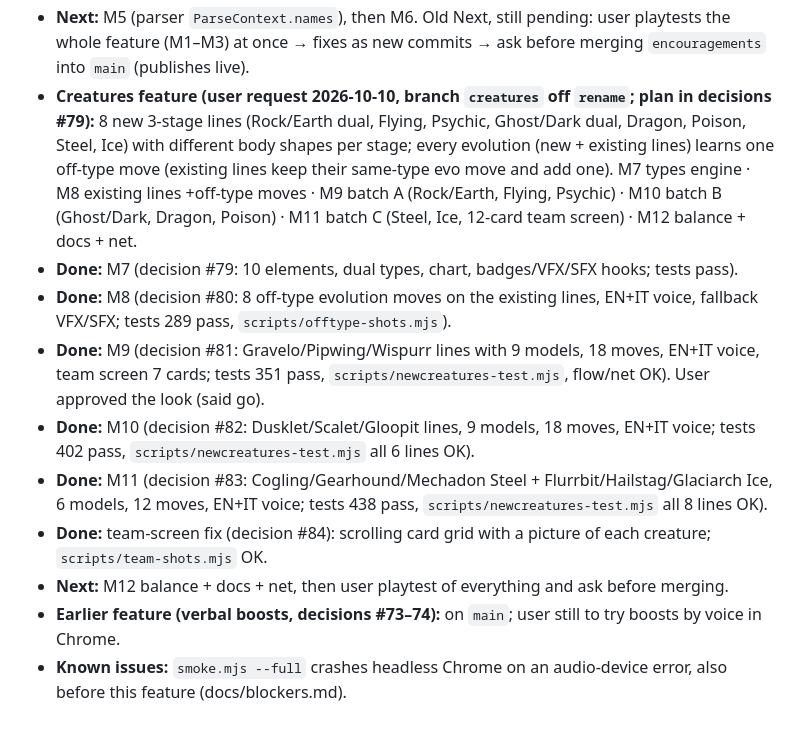
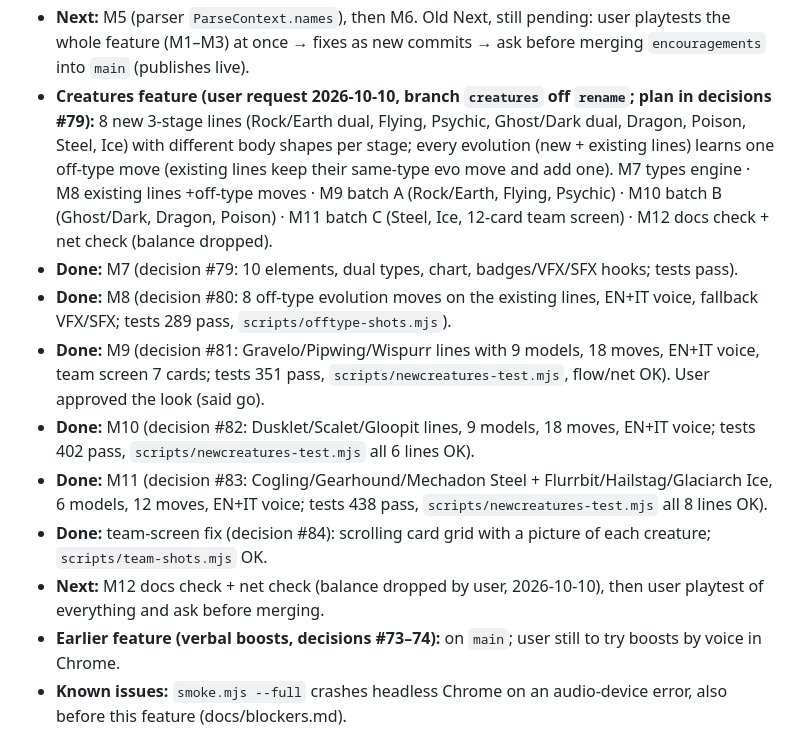
Before and after one commit to giovannialtamore00-create/yappemon, a Markdown page: CLAUDE.md, the part around the change. Rendered like a GitHub page.

Commit message:
M12: Drop balance from the to-do list
Co-Authored-By: Claude Sonnet 5.5 <noreply@anthropic.com>

```diff
--- a/CLAUDE.md
+++ b/CLAUDE.md
@@ -37,14 +37,14 @@ Stack: TypeScript, Vite, Three.js, PeerJS, Web Speech API, Vitest, Playwright. N
 - **Rename feature (user request 2026-10-10, branch `rename` off `encouragements`):** M4 creature + move-first-word rename screen (practice) · M5 voice recognises new names (+ `named` bonus) · M6 online sync + `sanitizeNames`.
 - **Done:** M4 (decision #78: `src/names.ts`, `Screens.rename`, HUD/toasts use names; `scripts/rename-test.mjs` OK, tests pass). Note: the "say …" hint shows the new move name but voice only knows the old one until M5.
 - **Next:** M5 (parser `ParseContext.names`), then M6. Old Next, still pending: user playtests the whole feature (M1–M3) at once → fixes as new commits → ask before merging `encouragements` into `main` (publishes live).
-- **Creatures feature (user request 2026-10-10, branch `creatures` off `rename`; plan in decisions #79):** 8 new 3-stage lines (Rock/Earth dual, Flying, Psychic, Ghost/Dark dual, Dragon, Poison, Steel, Ice) with different body shapes per stage; every evolution (new + existing lines) learns one off-type move (existing lines keep their same-type evo move and add one). M7 types engine · M8 existing lines +off-type moves · M9 batch A (Rock/Earth, Flying, Psychic) · M10 batch B (Ghost/Dark, Dragon, Poison) · M11 batch C (Steel, Ice, 12-card team screen) · M12 balance + docs + net.
+- **Creatures feature (user request 2026-10-10, branch `creatures` off `rename`; plan in decisions #79):** 8 new 3-stage lines (Rock/Earth dual, Flying, Psychic, Ghost/Dark dual, Dragon, Poison, Steel, Ice) with different body shapes per stage; every evolution (new + existing lines) learns one off-type move (existing lines keep their same-type evo move and add one). M7 types engine · M8 existing lines +off-type moves · M9 batch A (Rock/Earth, Flying, Psychic) · M10 batch B (Ghost/Dark, Dragon, Poison) · M11 batch C (Steel, Ice, 12-card team screen) · M12 docs check + net check (balance dropped).
 - **Done:** M7 (decision #79: 10 elements, dual types, chart, badges/VFX/SFX hooks; tests pass).
 - **Done:** M8 (decision #80: 8 off-type evolution moves on the existing lines, EN+IT voice, fallback VFX/SFX; tests 289 pass, `scripts/offtype-shots.mjs`).
 - **Done:** M9 (decision #81: Gravelo/Pipwing/Wispurr lines with 9 models, 18 moves, EN+IT voice, team screen 7 cards; tests 351 pass, `scripts/newcreatures-test.mjs`, flow/net OK). User approved the look (said go).
 - **Done:** M10 (decision #82: Dusklet/Scalet/Gloopit lines, 9 models, 18 moves, EN+IT voice; tests 402 pass, `scripts/newcreatures-test.mjs` all 6 lines OK).
 - **Done:** M11 (decision #83: Cogling/Gearhound/Mechadon Steel + Flurrbit/Hailstag/Glaciarch Ice, 6 models, 12 moves, EN+IT voice; tests 438 pass, `scripts/newcreatures-test.mjs` all 8 lines OK).
 - **Done:** team-screen fix (decision #84): scrolling card grid with a picture of each creature; `scripts/team-shots.mjs` OK.
-- **Next:** M12 balance + docs + net, then user playtest of everything and ask before merging.
+- **Next:** M12 docs check + net check (balance dropped by user, 2026-10-10), then user playtest of everything and ask before merging.
 - **Earlier feature (verbal boosts, decisions #73–74):** on `main`; user still to try boosts by voice in Chrome.
 - **Known issues:** `smoke.mjs --full` crashes headless Chrome on an audio-device error, also before this feature (docs/blockers.md).
 ## Docs (read only what the task needs)
```
